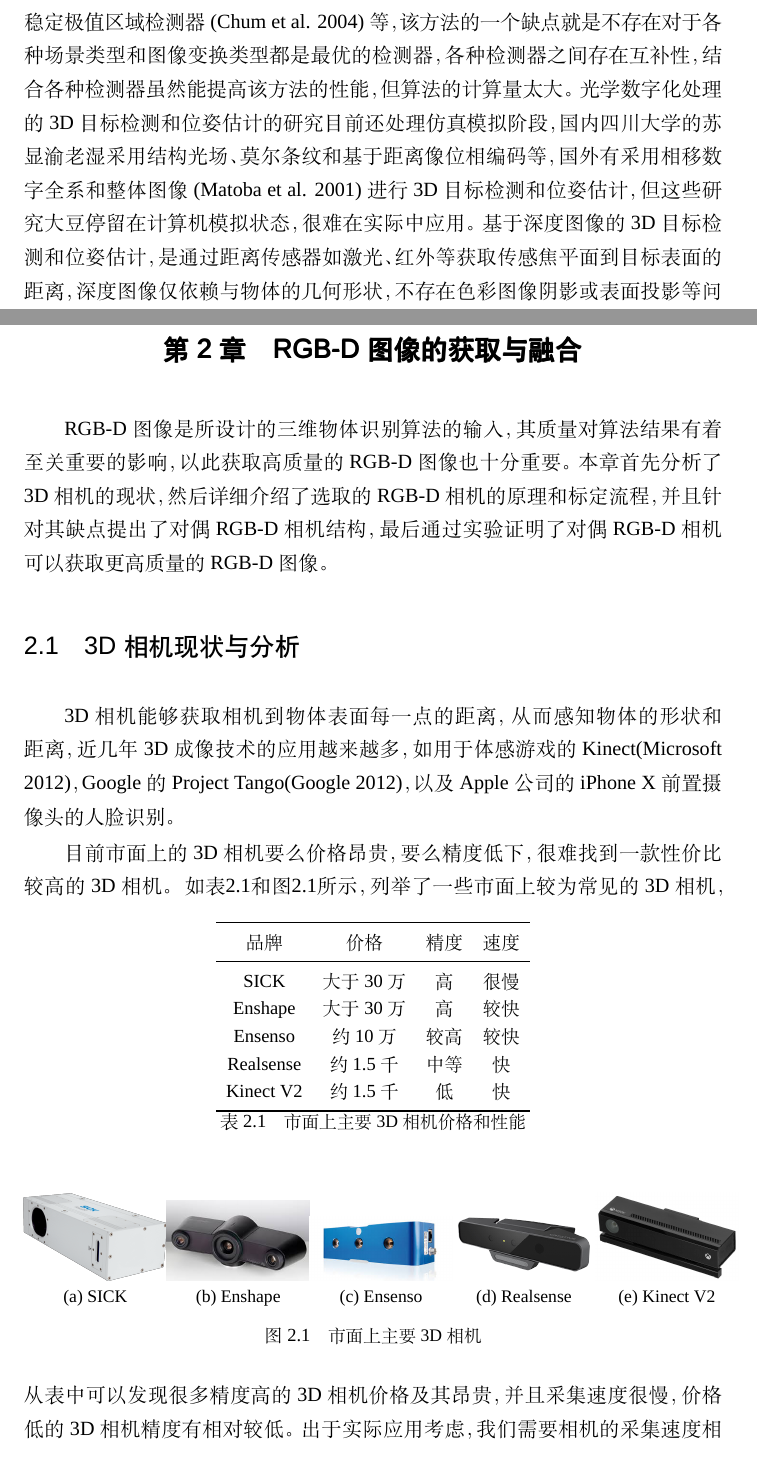
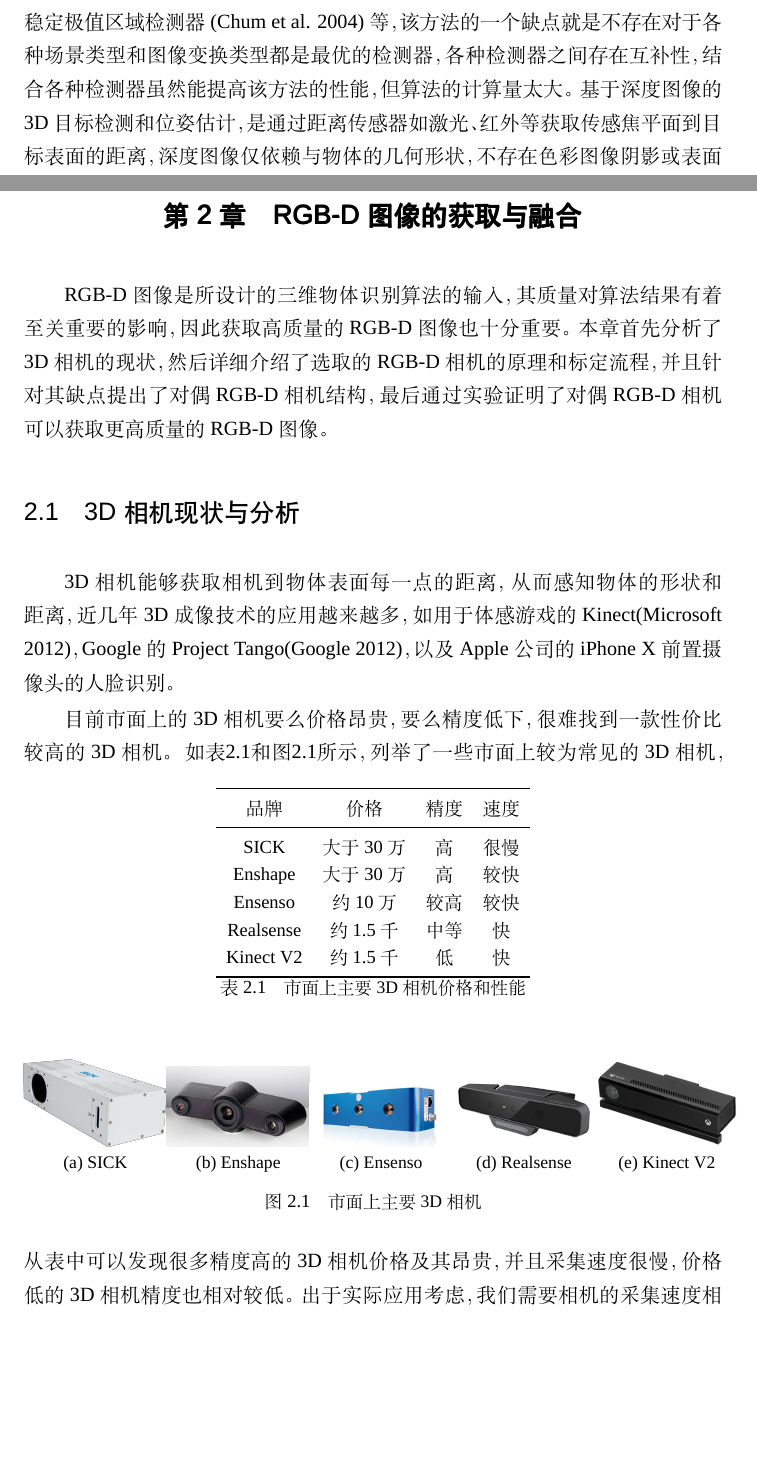
Before and after one commit to freealong/thesis, a LaTeX thesis (thesis.tex, which reads tex/chap_intro.tex, tex/chap_rgbd.tex): two parts of pages 16 and 19 of 99, joined at a grey line, cut so that both start at the same text, the shorter picture padded with empty space. Compiled offline with XeLaTeX; a missing font is replaced by an installed copy or a similar font; a LaTeX package or settings file that is missing is left out.

Commit message:
fix wrong word

```diff
--- a/tex/chap_intro.tex
+++ b/tex/chap_intro.tex
@@ -16,7 +16,7 @@
 \item 基于深度图像的3D目标检测和位姿估计；
 \end{itemize}
 
-基于模型或几何的方法需要利用有关物体的先验知识，建立模型数据库，然后从输入图像数据中获取物体描述，并与模型库中描述进行匹配，该方法的优点是比较直观和易于理解，但缺点是算法运算量较大，而且在复杂环境下、物体遮挡、噪声干扰等情况下识别率往往很低。基于外观或视图的方法其实就是利用图像识别的方法来匹配目标，该方法对数据来源要求不高，在3D目标检测和位姿估计和图像检索系统中有广泛的应用，如Swain和Ballard等人提出一种全局特征匹配算法\cite{swain1991color}，用颜色直方图来表示一个物体，通过直方图的匹配来识别物体。基于局部特征匹配的方法提取局部图像块的特征用于匹配，该方法通过对视角改变局部准不变过程，来检测得到视图中三维物体的局部区域，然后通过从局部测量计算得到的不变量描述的区域集合来表示物体，该方法的关键在于局部图像区域的选择和基于这些区域的特征计算，具体有Lowe等人提出的尺度不变特征变换(SIFT)描述子\cite{lowe1999object}、Mikolajczyk和Schmid等人提出的Harris角点检测器和Hessian点检测器\cite{matas2004robust}、Chum等人提出的最稳定极值区域检测器\cite{chum2004enhancing}等，该方法的一个缺点就是不存在对于各种场景类型和图像变换类型都是最优的检测器，各种检测器之间存在互补性，结合各种检测器虽然能提高该方法的性能，但算法的计算量太大。光学数字化处理的3D目标检测和位姿估计的研究目前还处理仿真模拟阶段，国内四川大学的苏显渝老湿采用结构光场、莫尔条纹和基于距离像位相编码等，国外有采用相移数字全系和整体图像\cite{matoba2001real}进行3D目标检测和位姿估计，但这些研究大豆停留在计算机模拟状态，很难在实际中应用。基于深度图像的3D目标检测和位姿估计，是通过距离传感器如激光、红外等获取传感焦平面到目标表面的距离，深度图像仅依赖与物体的几何形状，不存在色彩图像阴影或表面投影等问题，因此利用深度图像进行三维物体的识别有一定的优势，并且由于近几年距离传感器越来越精确，基于深度图像的3D目标检测和位姿估计的研究逐渐多了起来。
+基于模型或几何的方法需要利用有关物体的先验知识，建立模型数据库，然后从输入图像数据中获取物体描述，并与模型库中描述进行匹配，该方法的优点是比较直观和易于理解，但缺点是算法运算量较大，而且在复杂环境下、物体遮挡、噪声干扰等情况下识别率往往很低。基于外观或视图的方法其实就是利用图像识别的方法来匹配目标，该方法对数据来源要求不高，在3D目标检测和位姿估计和图像检索系统中有广泛的应用，如Swain和Ballard等人提出一种全局特征匹配算法\cite{swain1991color}，用颜色直方图来表示一个物体，通过直方图的匹配来识别物体。基于局部特征匹配的方法提取局部图像块的特征用于匹配，该方法通过对视角改变局部准不变过程，来检测得到视图中三维物体的局部区域，然后通过从局部测量计算得到的不变量描述的区域集合来表示物体，该方法的关键在于局部图像区域的选择和基于这些区域的特征计算，具体有Lowe等人提出的尺度不变特征变换(SIFT)描述子\cite{lowe1999object}、Mikolajczyk和Schmid等人提出的Harris角点检测器和Hessian点检测器\cite{matas2004robust}、Chum等人提出的最稳定极值区域检测器\cite{chum2004enhancing}等，该方法的一个缺点就是不存在对于各种场景类型和图像变换类型都是最优的检测器，各种检测器之间存在互补性，结合各种检测器虽然能提高该方法的性能，但算法的计算量太大。基于深度图像的3D目标检测和位姿估计，是通过距离传感器如激光、红外等获取传感焦平面到目标表面的距离，深度图像仅依赖与物体的几何形状，不存在色彩图像阴影或表面投影等问题，因此利用深度图像进行三维物体的识别有一定的优势，并且由于近几年距离传感器越来越精确，基于深度图像的3D目标检测和位姿估计的研究逐渐多了起来。
 
 随着近几年高性价比RGB-D摄像头的出现及计算机性能的提高，国外出现了基于RGB-D图像的3D目标检测和位姿估计的研究方法，RGB-D图像结合了物体形状、颜色以及深度信息，相比单个RGB图像或者单个深度图像有着无法比拟的优势，但相对地，信息的处理量和复杂度也相应地增加了，但深度学习的发展给这种研究方法带来了空前的机遇。Saurabh等人基于RGB-D图像提取了多种特征用于CNN网络的学习，加上SVM分类器大大提升了3D目标检测和位姿估计的准确率\cite{Gupta2014}；在此基础之上，Saurabh又引入了基于三维模型的方法，通过匹配已有的三维物体模型库，进一步提高了识别的准确率，并且识别速度也进一步增快了\cite{Gupta2013}；Alexandre等人将RGB-D四个通道分别输入卷积神经网络，并在各个通道之间使用转移学习的方法训练模型，该方法不经提高了3D目标检测和位姿估计的准确率，还减少了模型训练的时间\cite{alexandre20163d}；Rico和Clemens等人考虑具体机器人操作环境，从RGB-D图像中提取了六种特征，采用统计学习的方法，实现了多三维物体分类和识别\cite{jonschkowski2016probabilistic}，并在APC(Amazon Picking Challenge)上取得了冠军，可以说是将基于RGB-D图像和学习的方法具体应用到实际机器人操作环境中的典范，是目前3D目标检测和位姿估计领域内的顶尖水平。
 
--- a/tex/chap_rgbd.tex
+++ b/tex/chap_rgbd.tex
@@ -1,6 +1,6 @@
 \chapter{RGB-D图像的获取与融合}
 \label{chap:rgbd}
-RGB-D图像是所设计的三维物体识别算法的输入，其质量对算法结果有着至关重要的影响，以此获取高质量的RGB-D图像也十分重要。本章首先分析了3D相机的现状，然后详细介绍了选取的RGB-D相机的原理和标定流程，并且针对其缺点提出了对偶RGB-D相机结构，最后通过实验证明了对偶RGB-D相机可以获取更高质量的RGB-D图像。
+RGB-D图像是所设计的三维物体识别算法的输入，其质量对算法结果有着至关重要的影响，因此获取高质量的RGB-D图像也十分重要。本章首先分析了3D相机的现状，然后详细介绍了选取的RGB-D相机的原理和标定流程，并且针对其缺点提出了对偶RGB-D相机结构，最后通过实验证明了对偶RGB-D相机可以获取更高质量的RGB-D图像。
 
 \section{3D相机现状与分析}
 3D相机能够获取相机到物体表面每一点的距离，从而感知物体的形状和距离，近几年3D成像技术的应用越来越多，如用于体感游戏的Kinect\cite{kinect}，Google的Project Tango\cite{tango}，以及Apple公司的iPhone X前置摄像头的人脸识别。
@@ -32,7 +32,7 @@ RGB-D图像是所设计的三维物体识别算法的输入，其质量对算法
   \caption{市面上主要3D相机}
   \label{fig:3d_camera}
 \end{figure}
-如表\ref{tab:3d_camera}和图\ref{fig:3d_camera}所示，列举了一些市面上较为常见的3D相机，从表中可以发现很多精度高的3D相机价格及其昂贵，并且采集速度很慢，价格低的3D相机精度有相对较低。出于实际应用考虑，我们需要相机的采集速度相对较快，再加上成本上的限制，最终选择了精度中等、采集速度较快、价格较为便宜的Realsense系列相机。
+如表\ref{tab:3d_camera}和图\ref{fig:3d_camera}所示，列举了一些市面上较为常见的3D相机，从表中可以发现很多精度高的3D相机价格及其昂贵，并且采集速度很慢，价格低的3D相机精度也相对较低。出于实际应用考虑，我们需要相机的采集速度相对较快，再加上成本上的限制，最终选择了精度中等、采集速度较快、价格较为便宜的Realsense系列相机。
 
 
 \section{RGB-D相机}
```
Also changed, not shown: tex/chap_intro.tex (4 more changed lines).
